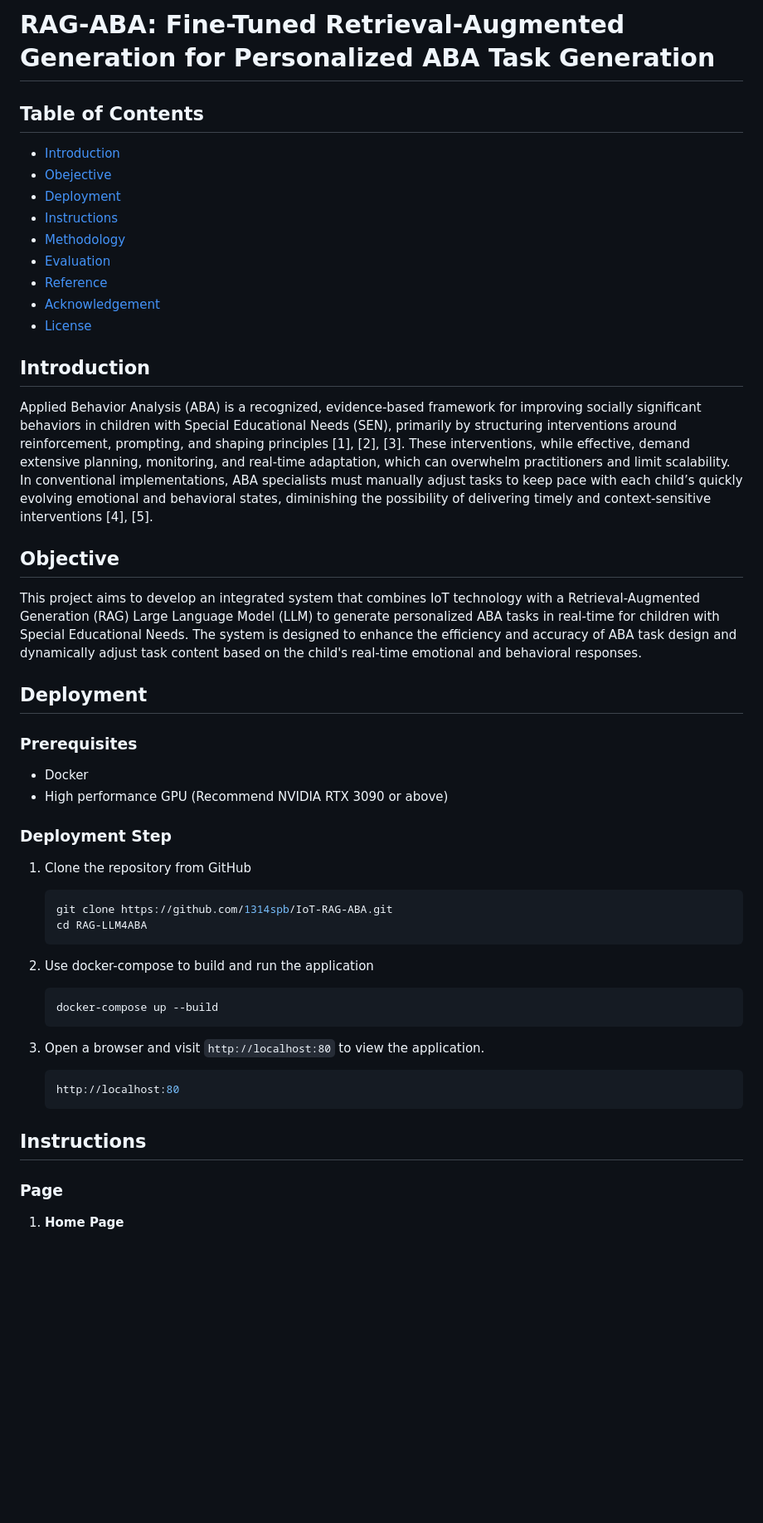
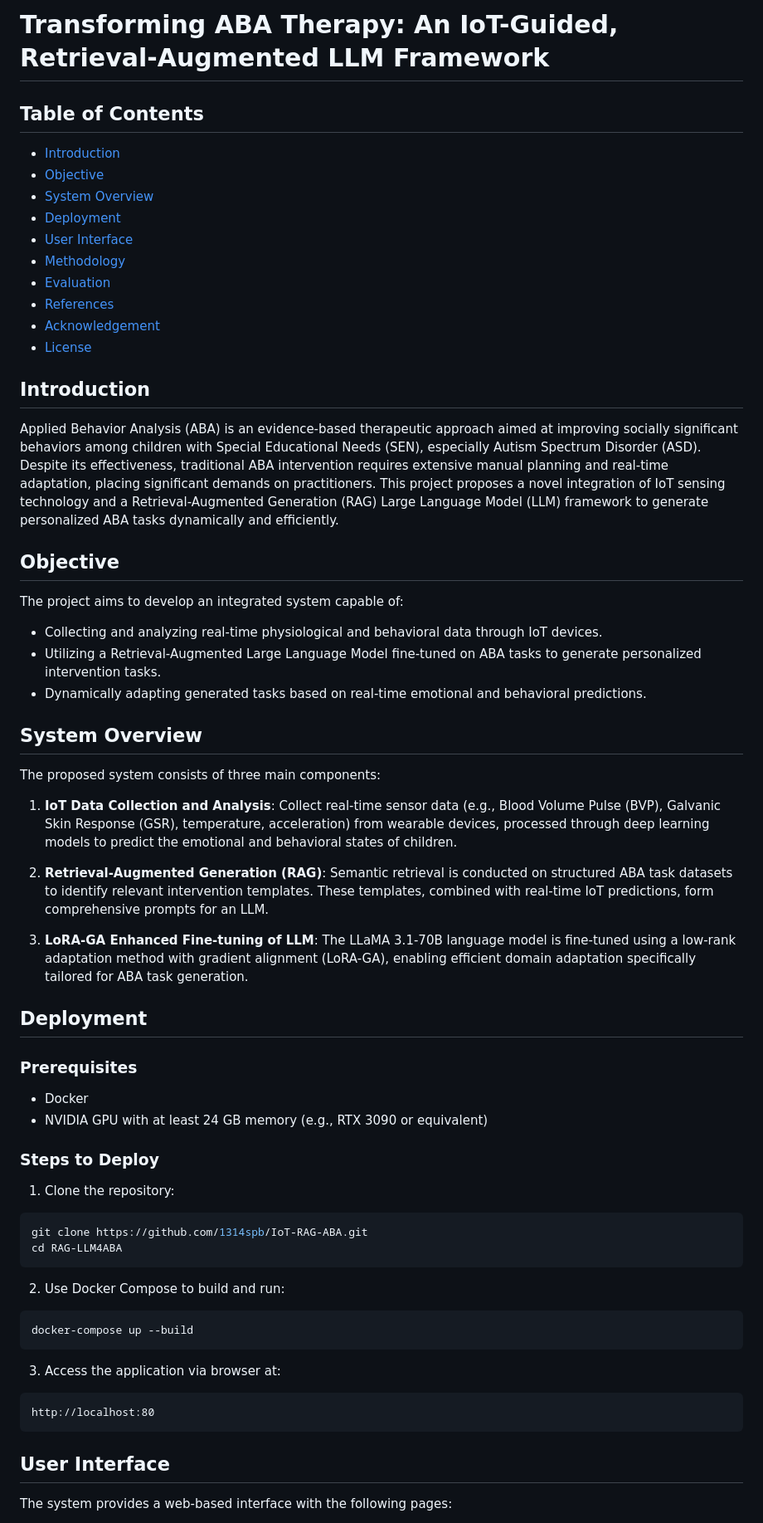
Before and after one commit to 1314spb/IoT-RAG-ABA, a Markdown page: README.md, the part around one of its changes. Shown at 83% size. Rendered like a GitHub page; blank space fills up the shorter version.

````diff
--- a/README.md
+++ b/README.md
@@ -1,56 +1,68 @@
-# RAG-ABA: Fine-Tuned Retrieval-Augmented Generation for Personalized ABA Task Generation
+# Transforming ABA Therapy: An IoT-Guided, Retrieval-Augmented LLM Framework
 
 ## Table of Contents
 
-- [Introduction](#Introduction)
-- [Obejective](#Objective)
-- [Deployment](#Deployment)
-- [Instructions](#Instructions)
-- [Methodology](#Methodology)
-- [Evaluation](#Evaluation)
-- [Reference](#Reference)
-- [Acknowledgement](#Acknowledgement)
-- [License](#License)
+- [Introduction](#introduction)
+- [Objective](#objective)
+- [System Overview](#system-overview)
+- [Deployment](#deployment)
+- [User Interface](#user-interface)
+- [Methodology](#methodology)
+- [Evaluation](#evaluation)
+- [References](#references)
+- [Acknowledgement](#acknowledgement)
+- [License](#license)
 
 ## Introduction
 
-Applied Behavior Analysis (ABA) is a recognized, evidence-based framework for improving socially significant behaviors in children with Special Educational Needs (SEN), primarily by structuring interventions around reinforcement, prompting, and shaping principles [1], [2], [3]. These interventions, while effective, demand extensive planning, monitoring, and real-time adaptation, which can overwhelm practitioners and limit scalability. In conventional implementations, ABA specialists must manually adjust tasks to keep pace with each child’s quickly evolving emotional and behavioral states, diminishing the possibility of delivering timely and context-sensitive interventions [4], [5].
-
+Applied Behavior Analysis (ABA) is an evidence-based therapeutic approach aimed at improving socially significant behaviors among children with Special Educational Needs (SEN), especially Autism Spectrum Disorder (ASD). Despite its effectiveness, traditional ABA intervention requires extensive manual planning and real-time adaptation, placing significant demands on practitioners. This project proposes a novel integration of IoT sensing technology and a Retrieval-Augmented Generation (RAG) Large Language Model (LLM) framework to generate personalized ABA tasks dynamically and efficiently.
 
 ## Objective
 
-This project aims to develop an integrated system that combines IoT technology with a Retrieval-Augmented Generation (RAG) Large Language Model (LLM) to generate personalized ABA tasks in real-time for children with Special Educational Needs. The system is designed to enhance the efficiency and accuracy of ABA task design and dynamically adjust task content based on the child's real-time emotional and behavioral responses.
+The project aims to develop an integrated system capable of:
+- Collecting and analyzing real-time physiological and behavioral data through IoT devices.
+- Utilizing a Retrieval-Augmented Large Language Model fine-tuned on ABA tasks to generate personalized intervention tasks.
+- Dynamically adapting generated tasks based on real-time emotional and behavioral predictions.
+
+## System Overview
+
+The proposed system consists of three main components:
+
+1. **IoT Data Collection and Analysis**: Collect real-time sensor data (e.g., Blood Volume Pulse (BVP), Galvanic Skin Response (GSR), temperature, acceleration) from wearable devices, processed through deep learning models to predict the emotional and behavioral states of children.
+
+2. **Retrieval-Augmented Generation (RAG)**: Semantic retrieval is conducted on structured ABA task datasets to identify relevant intervention templates. These templates, combined with real-time IoT predictions, form comprehensive prompts for an LLM.
+
+3. **LoRA-GA Enhanced Fine-tuning of LLM**: The LLaMA 3.1-70B language model is fine-tuned using a low-rank adaptation method with gradient alignment (LoRA-GA), enabling efficient domain adaptation specifically tailored for ABA task generation.
 
 ## Deployment
 
 ### Prerequisites
 
 - Docker
-- High performance GPU (Recommend NVIDIA RTX 3090 or above)
+- NVIDIA GPU with at least 24 GB memory (e.g., RTX 3090 or equivalent)
 
-### Deployment Step
+### Steps to Deploy
 
-1. Clone the repository from GitHub
+1. Clone the repository:
 
-   ```bash
-   git clone https://github.com/1314spb/IoT-RAG-ABA.git
-   cd RAG-LLM4ABA
-   ```
+```bash
+git clone https://github.com/1314spb/IoT-RAG-ABA.git
+cd RAG-LLM4ABA
+```
 
-2. Use docker-compose to build and run the application
+2. Use Docker Compose to build and run:
 
-   ```bash
-   docker-compose up --build
-   ```
+```bash
+docker-compose up --build
+```
 
-3. Open a browser and visit `http://localhost:80` to view the application.
+3. Access the application via browser at:
 
-   ```bash
-   http://localhost:80
-   ```
+```
+http://localhost:80
+```
 
-## Instructions
+## User Interface
 
-### Page
-1. **Home Page**
+The system provides a web-based interface with the following pages:
 
````
Also changed, not shown: other parts of README.md (+32 -64 lines).
